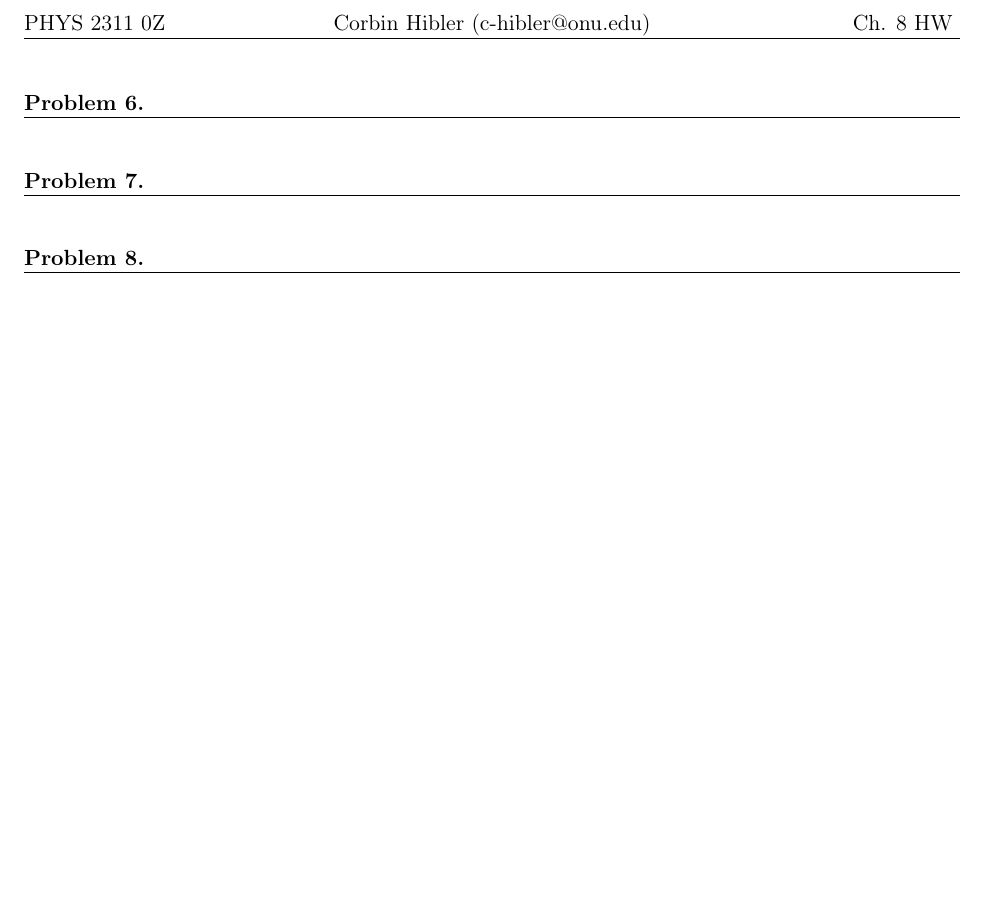
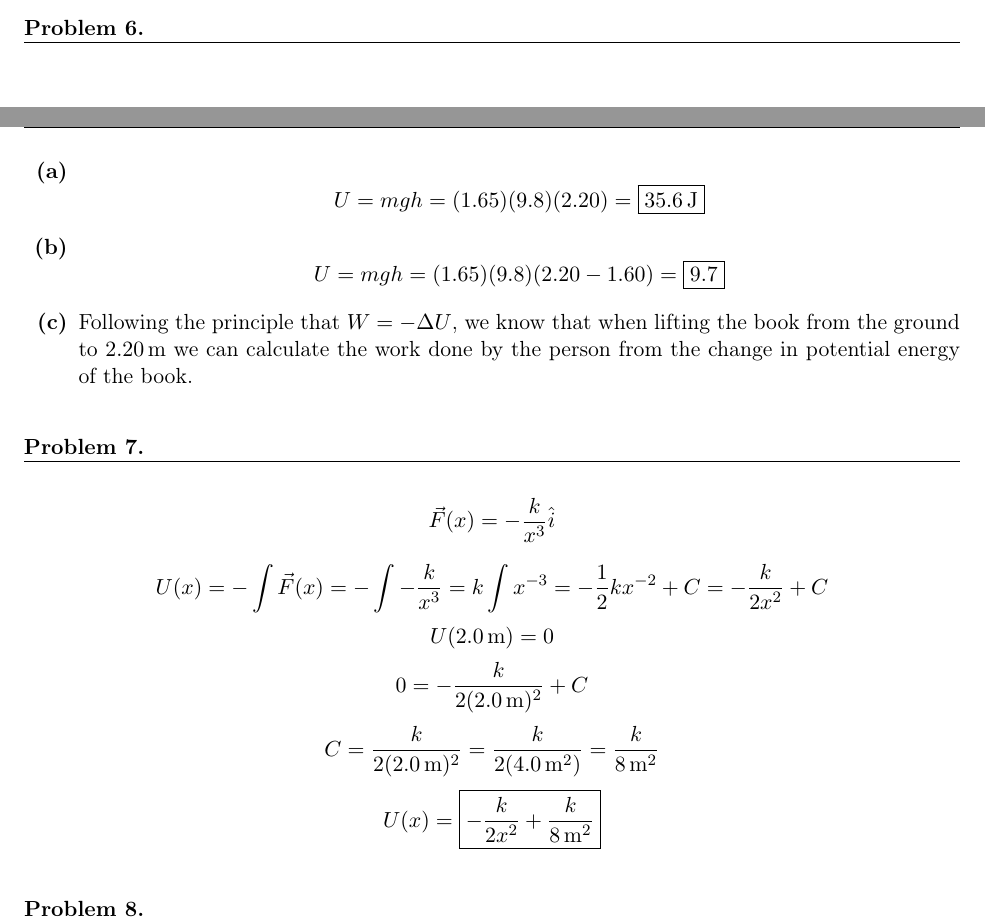
Before and after one commit to Tw1ZZLER/PHYS2311-Physics-1, a LaTeX problem sheet (hw/ch8/ch8.tex): part of page 2 of 2 before the commit and two parts of pages 1 and 2 of 3 after it, the two joined at a grey line, cut at the place of the change, the shorter picture padded with empty space. The pictures show the PDF file hw/ch8/ch8.pdf that the author committed with the source.

Commit message:
Ch8 problems 1-7

```diff
--- a/hw/ch8/ch8.tex
+++ b/hw/ch8/ch8.tex
@@ -63,7 +63,18 @@ x = \sqrt{\frac{2(45.0)}{78.0}} = \boxed{\qty{1.07}{m}}
 % Problem 6
 \setcounter{questionCounter}{5}
 \question
-
+\begin{alphaparts}
+    \questionpart
+        \[
+        U = mgh = (1.65)(9.8)(2.20) = \boxed{\qty{35.6}{J}}
+        \]
+    \questionpart
+        \[
+            U = mgh = (1.65)(9.8)(2.20-1.60)=\boxed{\qty{9.7}{}}
+        \]
+    \questionpart
+    Following the principle that $W = -\Delta U$, we know that when lifting the book from the ground to \qty{2.20}{m} we can calculate the work done by the person from the change in potential energy of the book.
+\end{alphaparts}
 
 
 % Problem 7
```
Also changed, not shown: hw/ch8/ch8.pdf, hw/ch8/ch8.tex (15 more changed lines).
